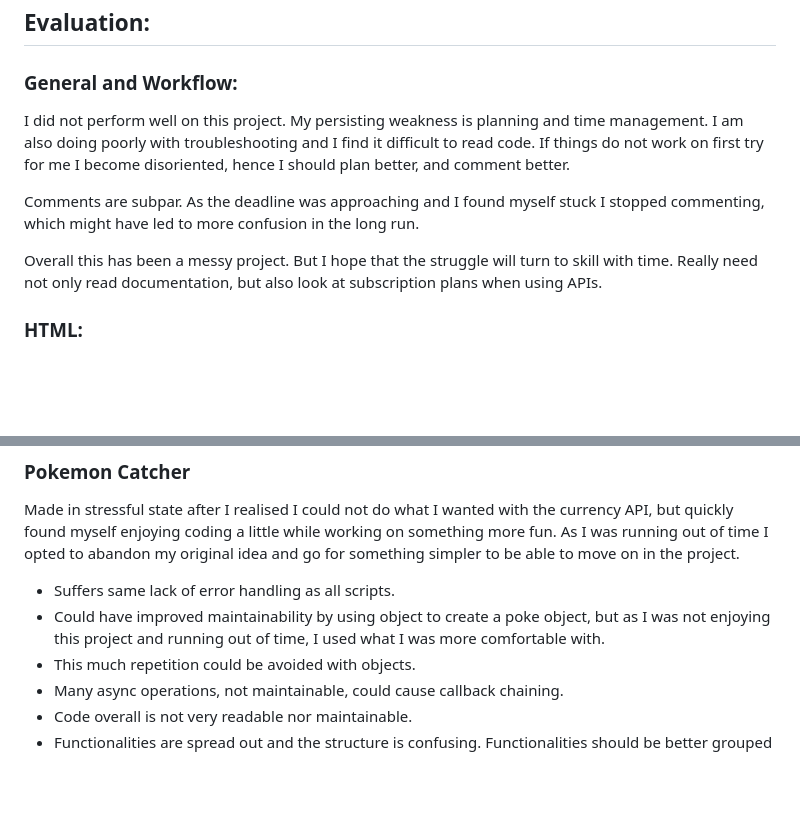
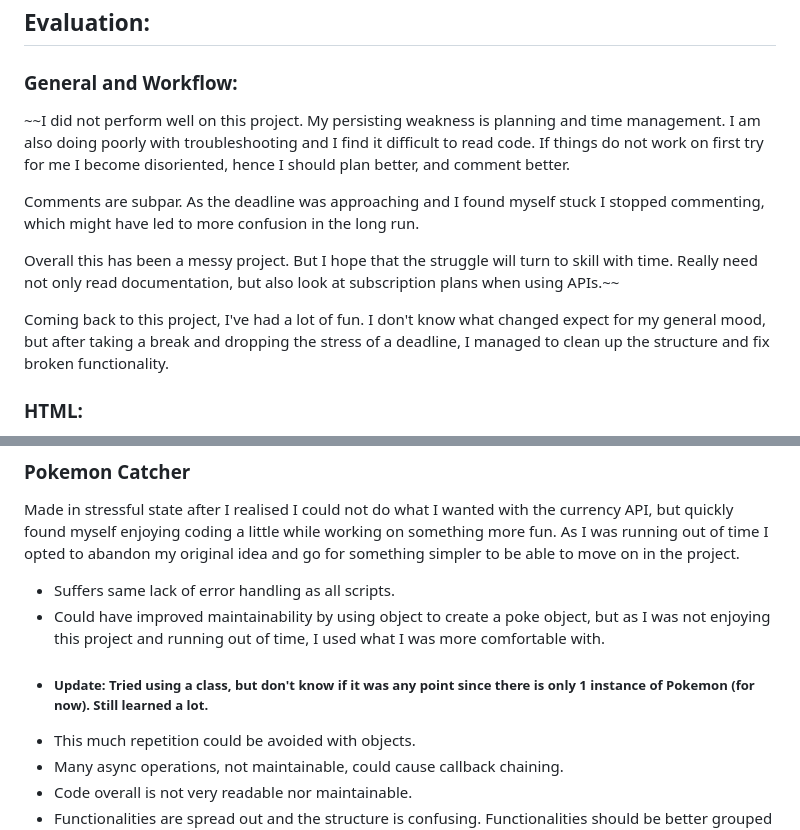
Before and after one commit to jumistrandberg/dashboard, a Markdown page: README.md, 2 parts joined by grey strips. GitHub-like rendering; blank space fills up the shorter version.

```diff
--- a/README.md
+++ b/README.md
@@ -48,11 +48,13 @@ Email: jumi.strandberg@chasacademy.se
 
 ## Evaluation:
 ###  General and Workflow:
-I did not perform well on this project. My persisting weakness is planning and time management. I am also doing poorly with troubleshooting and I find it difficult to read code. If things do not work on first try for me I become disoriented, hence I should plan better, and comment better.
+~~I did not perform well on this project. My persisting weakness is planning and time management. I am also doing poorly with troubleshooting and I find it difficult to read code. If things do not work on first try for me I become disoriented, hence I should plan better, and comment better.
 
 Comments are subpar. As the deadline was approaching and I found myself stuck I stopped commenting, which might have led to more confusion in the long run.
 
-Overall this has been a messy project. But I hope that the struggle will turn to skill with time. Really need not only read documentation, but also look at subscription plans when using APIs.
+Overall this has been a messy project. But I hope that the struggle will turn to skill with time. Really need not only read documentation, but also look at subscription plans when using APIs.~~
+
+Coming back to this project, I've had a lot of fun. I don't know what changed expect for my general mood, but after taking a break and dropping the stress of a deadline, I managed to clean up the structure and fix broken functionality.
 
 ### HTML:
 - I was not paying much attention to the HTML, and created elements after what I needed for the scripts. In hindsight it felt like a roundabout way of working. Passes W3 validator, so it will have to be acceptable.
@@ -84,6 +86,7 @@ Used code from previous weather app project
 Made in stressful state after I realised I could not do what I wanted with the currency API, but quickly found myself enjoying coding a little while working on something more fun. As I was running out of time I opted to abandon my original idea and go for something simpler to be able to move on in the project.
 - Suffers same lack of error handling as all scripts.
 - Could have improved maintainability by using object to create a poke object, but as I was not enjoying this project and running out of time, I used what I was more comfortable with.
+- ##### Update: Tried using a class, but don't know if it was any point since there is only 1 instance of Pokemon (for now). Still learned a lot.
 - This much repetition could be avoided with objects.
 - Many async operations, not maintainable, could cause callback chaining.
 - Code overall is not very readable nor maintainable.
```
